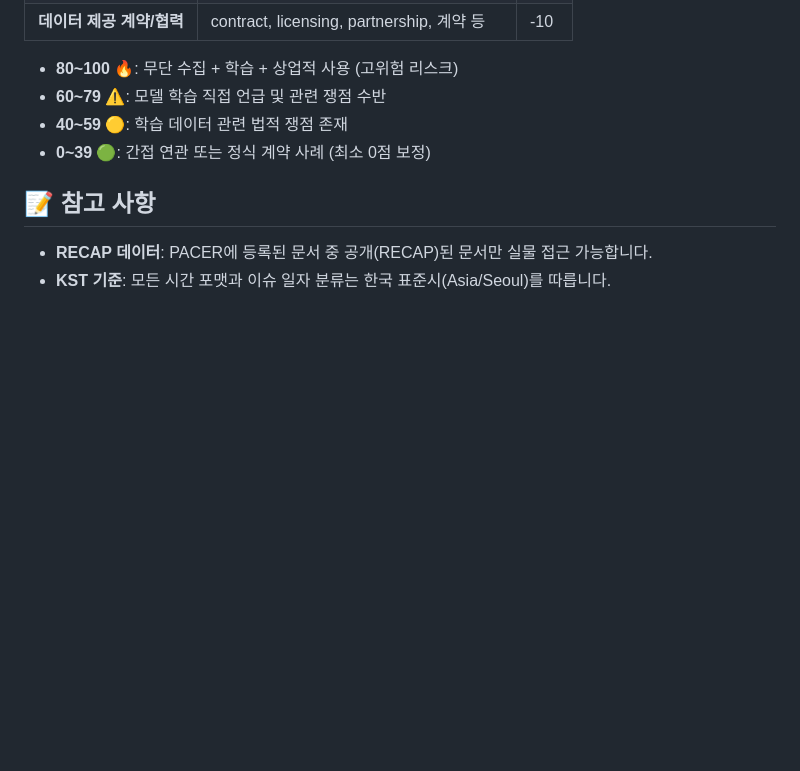
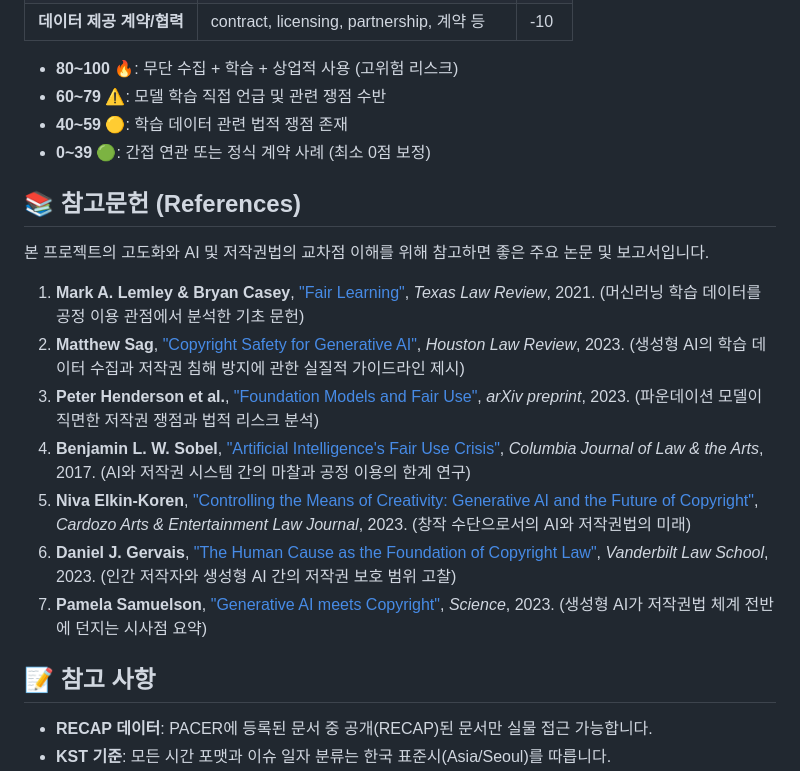
Before and after one commit to aigovsensing/ai-suit-tracker-v02, a Markdown page: README.md, the part around the change. GitHub-like rendering; blank space fills up the shorter version.

Commit message:
docs: add References section to README.md
Signed-off-by: Geunsik Lim <leemgs@gmail.com>

```diff
--- a/README.md
+++ b/README.md
@@ -75,6 +75,18 @@ Repository → Settings → Secrets and variables → Actions → New repository
 - **40~59 🟡**: 학습 데이터 관련 법적 쟁점 존재
 - **0~39 🟢**: 간접 연관 또는 정식 계약 사례 (최소 0점 보정)
 
+## 📚 참고문헌 (References)
+
+본 프로젝트의 고도화와 AI 및 저작권법의 교차점 이해를 위해 참고하면 좋은 주요 논문 및 보고서입니다.
+
+1. **Mark A. Lemley & Bryan Casey**, ["Fair Learning"](https://texaslawreview.org/fair-learning/), *Texas Law Review*, 2021. (머신러닝 학습 데이터를 공정 이용 관점에서 분석한 기초 문헌)
+2. **Matthew Sag**, ["Copyright Safety for Generative AI"](https://papers.ssrn.com/sol3/papers.cfm?abstract_id=4438599), *Houston Law Review*, 2023. (생성형 AI의 학습 데이터 수집과 저작권 침해 방지에 관한 실질적 가이드라인 제시)
+3. **Peter Henderson et al.**, ["Foundation Models and Fair Use"](https://arxiv.org/abs/2303.15715), *arXiv preprint*, 2023. (파운데이션 모델이 직면한 저작권 쟁점과 법적 리스크 분석)
+4. **Benjamin L. W. Sobel**, ["Artificial Intelligence's Fair Use Crisis"](https://papers.ssrn.com/sol3/papers.cfm?abstract_id=3032483), *Columbia Journal of Law & the Arts*, 2017. (AI와 저작권 시스템 간의 마찰과 공정 이용의 한계 연구)
+5. **Niva Elkin-Koren**, ["Controlling the Means of Creativity: Generative AI and the Future of Copyright"](https://papers.ssrn.com/sol3/papers.cfm?abstract_id=4506671), *Cardozo Arts & Entertainment Law Journal*, 2023. (창작 수단으로서의 AI와 저작권법의 미래)
+6. **Daniel J. Gervais**, ["The Human Cause as the Foundation of Copyright Law"](https://papers.ssrn.com/sol3/papers.cfm?abstract_id=4524065), *Vanderbilt Law School*, 2023. (인간 저작자와 생성형 AI 간의 저작권 보호 범위 고찰)
+7. **Pamela Samuelson**, ["Generative AI meets Copyright"](https://www.science.org/doi/10.1126/science.adi5127), *Science*, 2023. (생성형 AI가 저작권법 체계 전반에 던지는 시사점 요약)
+
 ## 📝 참고 사항
 - **RECAP 데이터**: PACER에 등록된 문서 중 공개(RECAP)된 문서만 실물 접근 가능합니다.
 - **KST 기준**: 모든 시간 포맷과 이슈 일자 분류는 한국 표준시(Asia/Seoul)를 따릅니다.
```
